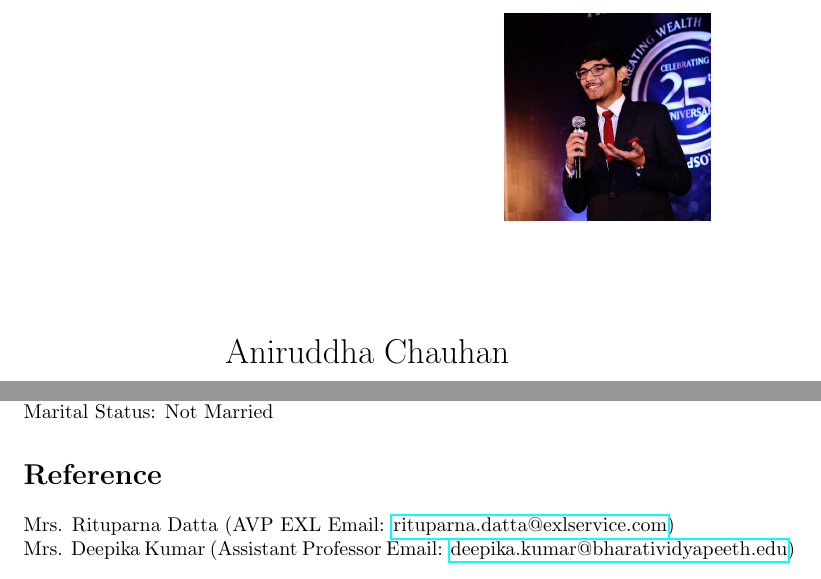
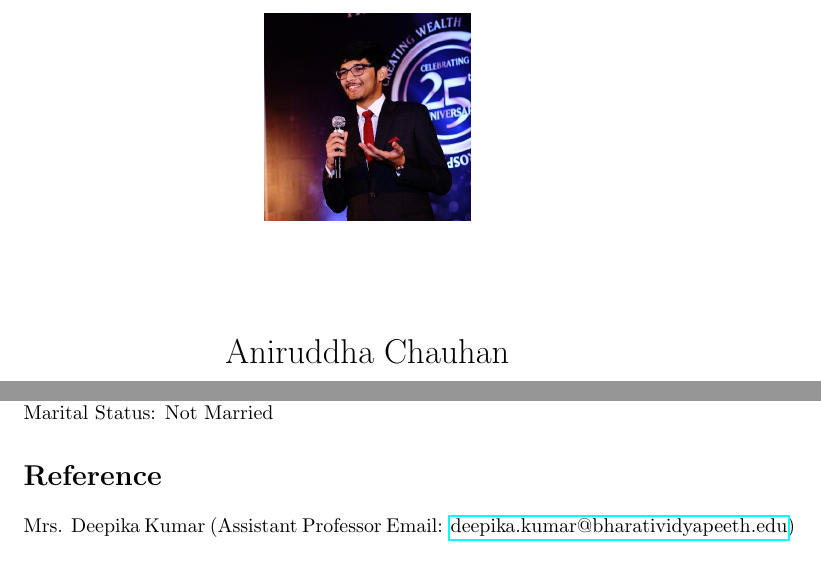
Before and after one commit to Anni511/AniruddhaChauhan_Resume, a LaTeX CV (Resume.tex): two parts of pages 1 and 4 of 5, joined at a grey line, cut so that both start at the same text. Compiled offline with pdfLaTeX.

Commit message:
Removed one Reference

```diff
--- a/Resume.tex
+++ b/Resume.tex
@@ -20,8 +20,9 @@
 \begin{document}
 
 \begin{figure}
-    \includegraphics[width=.3\textwidth,right]{download}
+    \includegraphics[width=.3\textwidth,center]{download}
     % \caption{right aligned image}
+
 \end{figure}
 
 \title{Aniruddha Chauhan}
@@ -134,8 +135,7 @@ Father's Name: Mr. Neeraj Chauhan
 \\ Marital Status: Not Married
 
 \section{Reference}
-Mrs. Rituparna Datta (AVP EXL Email: \href{mailto:rituparna.datta@exlservice.com}{rituparna.datta@exlservice.com})
-\\Mrs. Deepika Kumar (Assistant Professor Email: \href{mailto:deepika.kumar@bharatividyapeeth.edu}{deepika.kumar@bharatividyapeeth.edu})
+Mrs. Deepika Kumar (Assistant Professor Email: \href{mailto:deepika.kumar@bharatividyapeeth.edu}{deepika.kumar@bharatividyapeeth.edu})
 
 \section{Declaration}
 I hereby declare that the details mentioned above are accurate to the best of my knowledge.
```
Also changed, not shown: Resume.pdf, 1 other file.
